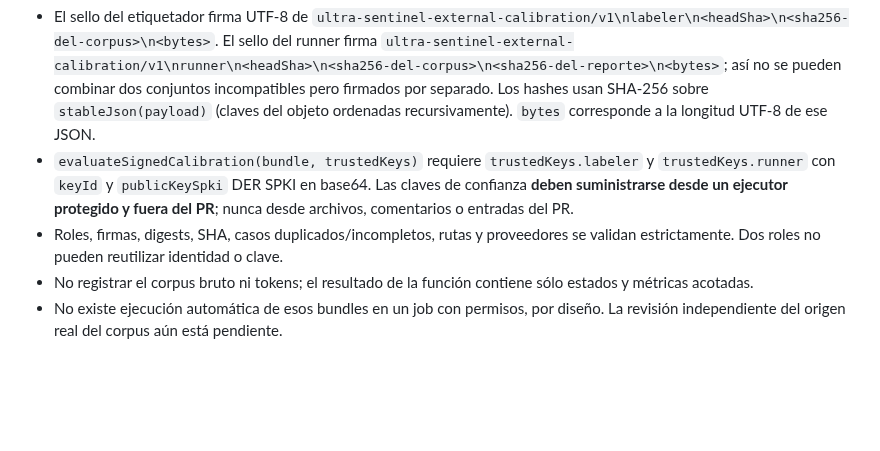
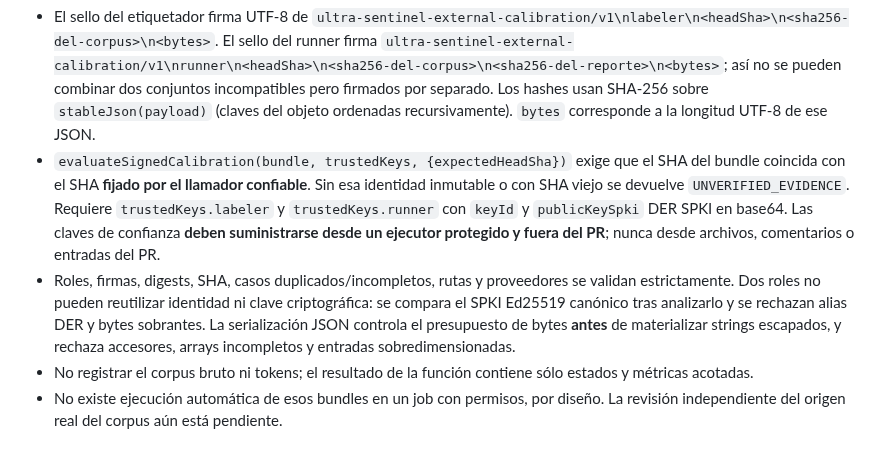
Before and after one commit to cardenaspiero255-lang/gamehub-ultra, a Markdown page: .github/sentinel-contracts/external-calibration-187.md, the part around the change. Drawn GitHub-style; blank space fills up the shorter version.

Commit message:
docs(sentinel): specify trusted HEAD and canonical trust roots

````diff
--- a/.github/sentinel-contracts/external-calibration-187.md
+++ b/.github/sentinel-contracts/external-calibration-187.md
@@ -18,8 +18,8 @@ Aceptar un corpus **externamente aportado** y reportes ejecutados por un runner
 ```
 
 - El sello del etiquetador firma UTF-8 de `ultra-sentinel-external-calibration/v1\nlabeler\n<headSha>\n<sha256-del-corpus>\n<bytes>`. El sello del runner firma `ultra-sentinel-external-calibration/v1\nrunner\n<headSha>\n<sha256-del-corpus>\n<sha256-del-reporte>\n<bytes>`; así no se pueden combinar dos conjuntos incompatibles pero firmados por separado. Los hashes usan SHA-256 sobre `stableJson(payload)` (claves del objeto ordenadas recursivamente). `bytes` corresponde a la longitud UTF-8 de ese JSON.
-- `evaluateSignedCalibration(bundle, trustedKeys)` requiere `trustedKeys.labeler` y `trustedKeys.runner` con `keyId` y `publicKeySpki` DER SPKI en base64. Las claves de confianza **deben suministrarse desde un ejecutor protegido y fuera del PR**; nunca desde archivos, comentarios o entradas del PR.
-- Roles, firmas, digests, SHA, casos duplicados/incompletos, rutas y proveedores se validan estrictamente. Dos roles no pueden reutilizar identidad o clave.
+- `evaluateSignedCalibration(bundle, trustedKeys, {expectedHeadSha})` exige que el SHA del bundle coincida con el SHA **fijado por el llamador confiable**. Sin esa identidad inmutable o con SHA viejo se devuelve `UNVERIFIED_EVIDENCE`. Requiere `trustedKeys.labeler` y `trustedKeys.runner` con `keyId` y `publicKeySpki` DER SPKI en base64. Las claves de confianza **deben suministrarse desde un ejecutor protegido y fuera del PR**; nunca desde archivos, comentarios o entradas del PR.
+- Roles, firmas, digests, SHA, casos duplicados/incompletos, rutas y proveedores se validan estrictamente. Dos roles no pueden reutilizar identidad ni clave criptográfica: se compara el SPKI Ed25519 canónico tras analizarlo y se rechazan alias DER y bytes sobrantes. La serialización JSON controla el presupuesto de bytes **antes** de materializar strings escapados, y rechaza accesores, arrays incompletos y entradas sobredimensionadas.
 - No registrar el corpus bruto ni tokens; el resultado de la función contiene sólo estados y métricas acotadas.
 - No existe ejecución automática de esos bundles en un job con permisos, por diseño. La revisión independiente del origen real del corpus aún está pendiente.
 
````
